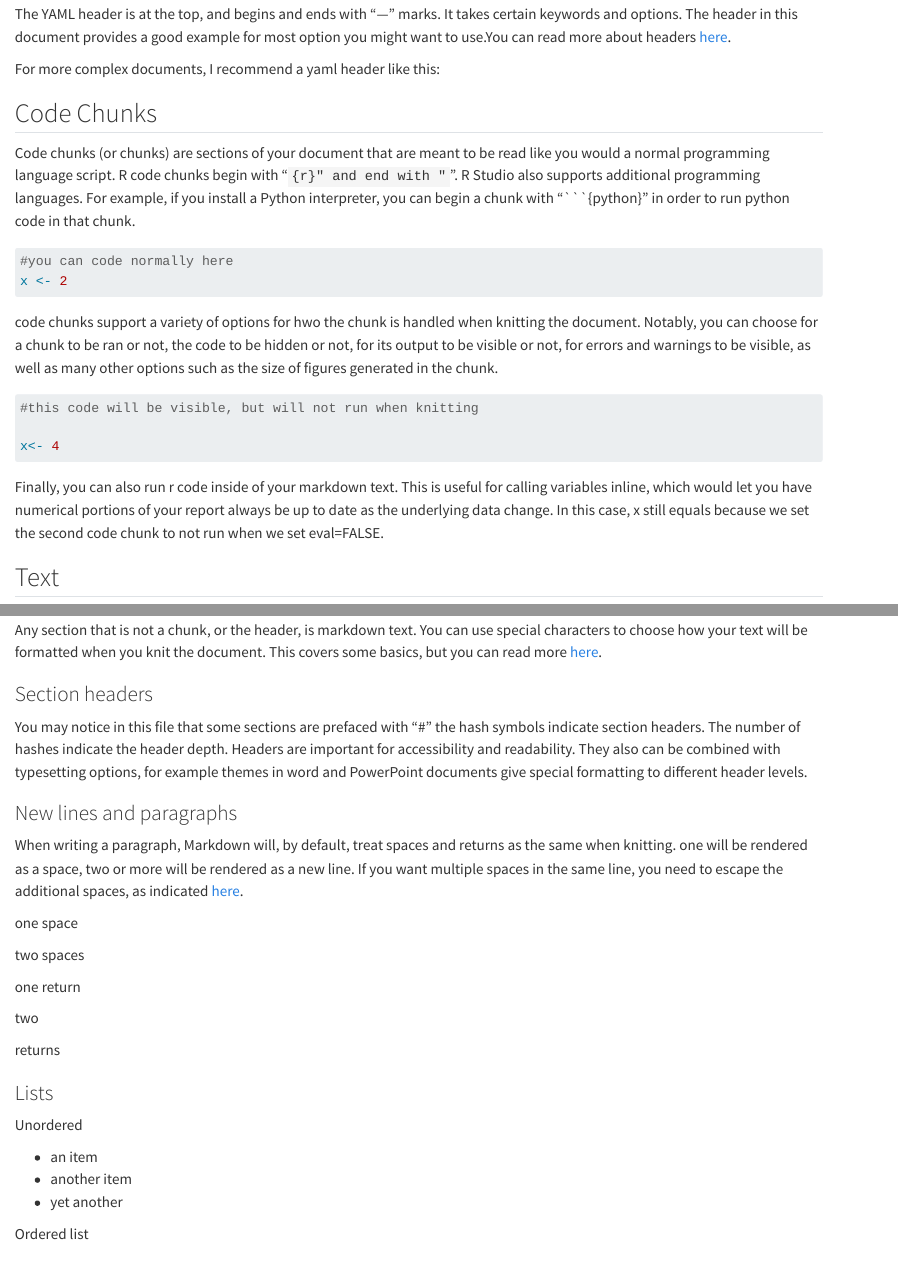
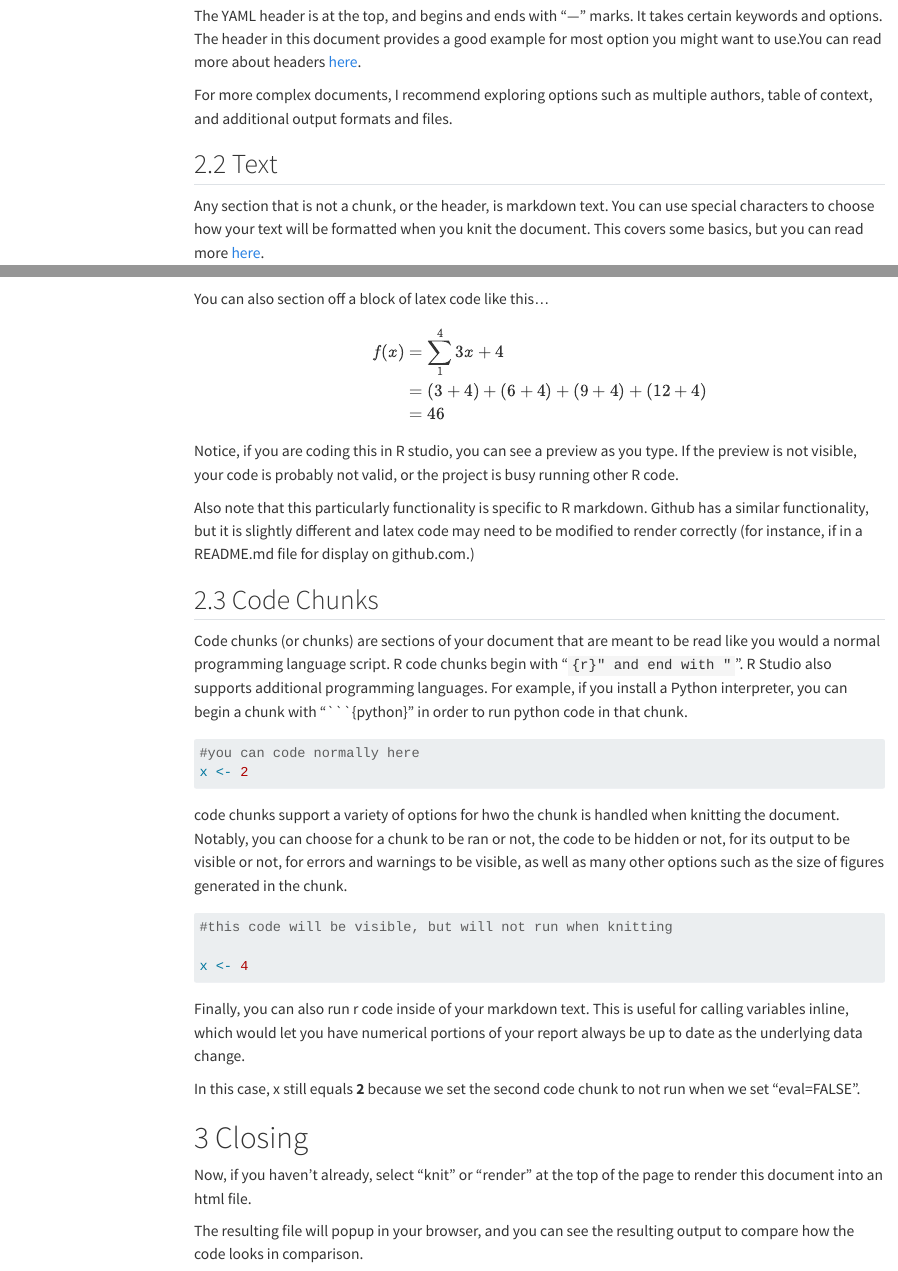
Before and after one commit to PHSKC-APDE/training, a Quarto document (r/r_practice/r_practice_11_introduction_to_markdown.qmd): the page in a window 1100 px wide, from 1000 px down before the commit and from 1080 px down after it, so that both start at the same text, and a second part further down, joined at a grey line. Rendered offline with R 4.5, knitr and Pandoc in place of Quarto, with nearby package versions; menus at the side of the page are left out.

Commit message:
fixes and minor edits

````diff
--- a/r/r_practice/r_practice_11_introduction_to_markdown.qmd
+++ b/r/r_practice/r_practice_11_introduction_to_markdown.qmd
@@ -3,6 +3,8 @@ title: "r_practice_11_documentation_with_markdown_and_quarto"
 author: "Ronald W. Buie"
 format: html
-output-file: "README.HTML"
+toc: true
+toc-depth: 2
+number-sections: true
 ---
 
 This is a training session on the basic usage of R markdown and R studio's notebook functionality to better document your work and to generate reports for customers.
@@ -35,26 +37,7 @@ R notebooks has 3 basic components.
 
 The YAML header is at the top, and begins and ends with "---" marks. It takes certain keywords and options. The header in this document provides a good example for most option you might want to use.You can read more about headers [here](https://bookdown.org/yihui/rmarkdown-cookbook/rmarkdown-anatomy.html).
 
-For more complex documents, I recommend a yaml header like this:
-
-## Code Chunks
-
-Code chunks (or chunks) are sections of your document that are meant to be read like you would a normal programming language script. R code chunks begin with "```{r}" and end with "```". R Studio also supports additional programming languages. For example, if you install a Python interpreter, you can begin a chunk with "```{python}" in order to run python code in that chunk.
-
-```{r an example code chunk}
-#you can code normally here
-x <- 2
-```
-
-code chunks support a variety of options for hwo the chunk is handled when knitting the document. Notably, you can choose for a chunk to be ran or not, the code to be hidden or not, for its output to be visible or not, for errors and warnings to be visible, as well as many other options such as the size of figures generated in the chunk.
-
-```{r disabling a chunk from running, eval=FALSE}
-#this code will be visible, but will not run when knitting
-
-x<- 4
-```
-
-Finally, you can also run r code inside of your markdown text. This is useful for calling variables inline, which would let you have numerical portions of your report always be up to date as the underlying data change. In this case, x still equals `r print(x)` because we set the second code chunk to not run when we set eval=FALSE.
+For more complex documents, I recommend exploring options such as multiple authors, table of context, and additional output formats and files.
 
 ## Text
 
@@ -182,3 +165,8 @@ R Markdown natively supports most latex math notation. you can input it inline l
 You can also section off a block of latex code like this...
 
 $$
+\begin{aligned}
+f(x) &= \sum^{4}_{1}{3x+4} \\
+&= (3+4)+(6+4)+(9+4)+(12+4) \\
+&= 46
+\end{aligned}
@@ -193,3 +175,30 @@ $$
 Notice, if you are coding this in R studio, you can see a preview as you type. If the preview is not visible, your code is probably not valid, or the project is busy running other R code.
 
 Also note that this particularly functionality is specific to R markdown. Github has a similar functionality, but it is slightly different and latex code may need to be modified to render correctly (for instance, if in a README.md file for display on github.com.)
+
+## Code Chunks
+
+Code chunks (or chunks) are sections of your document that are meant to be read like you would a normal programming language script. R code chunks begin with "```{r}" and end with "```". R Studio also supports additional programming languages. For example, if you install a Python interpreter, you can begin a chunk with "```{python}" in order to run python code in that chunk.
+
+```{r an example code chunk}
+#you can code normally here
+x <- 2
+```
+
+code chunks support a variety of options for hwo the chunk is handled when knitting the document. Notably, you can choose for a chunk to be ran or not, the code to be hidden or not, for its output to be visible or not, for errors and warnings to be visible, as well as many other options such as the size of figures generated in the chunk.
+
+```{r disabling a chunk from running, eval=FALSE}
+#this code will be visible, but will not run when knitting
+
+x <- 4
+```
+
+Finally, you can also run r code inside of your markdown text. This is useful for calling variables inline, which would let you have numerical portions of your report always be up to date as the underlying data change.
+
+In this case, x still equals **`r x`** because we set the second code chunk to not run when we set "eval=FALSE".
+
+# Closing
+
+Now, if you haven't already, select "knit" or "render" at the top of the page to render this document into an html file.
+
+The resulting file will popup in your browser, and you can see the resulting output to compare how the code looks in comparison.
````
Also changed, not shown: r/r_practice/r_practice_11_introduction_to_markdown.qmd (16 more changed lines).
